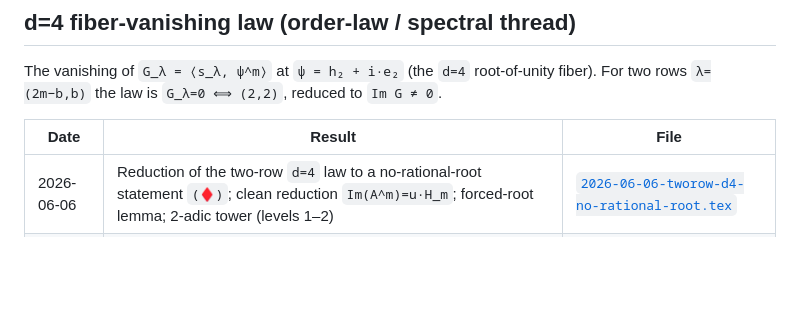
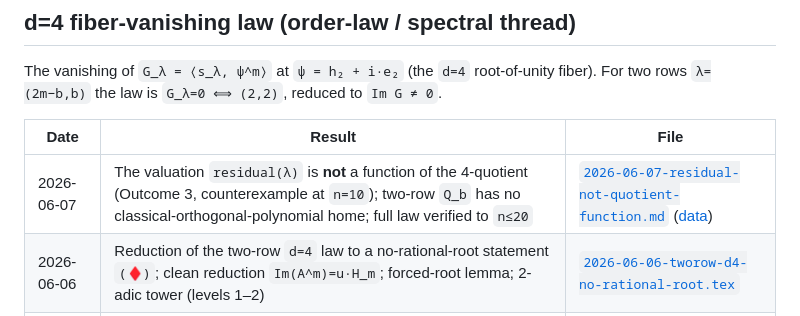
Before and after one commit to clio-vega/proofs, a Markdown page: README.md, the part around the change. Drawn GitHub-style; blank space fills up the shorter version.

Commit message:
README: add 2026-06-07 residual/Outcome-3 entry to d=4 section
Co-Authored-By: Claude Opus 4.8 <noreply@anthropic.com>

```diff
--- a/README.md
+++ b/README.md
@@ -56,6 +56,7 @@ For two rows `λ=(2m−b,b)` the law is `G_λ=0 ⟺ (2,2)`, reduced to `Im G ≠
 
 | Date | Result | File |
 | --- | --- | --- |
+| 2026-06-07 | The valuation `residual(λ)` is **not** a function of the 4-quotient (Outcome 3, counterexample at `n=10`); two-row `Q_b` has no classical-orthogonal-polynomial home; full law verified to `n≤20` | [`2026-06-07-residual-not-quotient-function.md`](2026-06-07-residual-not-quotient-function.md) ([data](2026-06-07-data/)) |
 | 2026-06-06 | Reduction of the two-row `d=4` law to a no-rational-root statement `(♦)`; clean reduction `Im(A^m)=u·H_m`; forced-root lemma; 2-adic tower (levels 1–2) | [`2026-06-06-tworow-d4-no-rational-root.tex`](2026-06-06-tworow-d4-no-rational-root.tex) |
 | 2026-06-06 | Two-row `d=4` law as imaginary-part non-vanishing (reduction + `b≤4` closed) | [`2026-06-06-tworow-d4-imaginary-reduction.md`](2026-06-06-tworow-d4-imaginary-reduction.md) |
 | 2026-06-05 | Two-row `d=4` law as a continued fraction | [`2026-06-05-tworow-d4-continued-fraction.tex`](2026-06-05-tworow-d4-continued-fraction.tex) |
```
